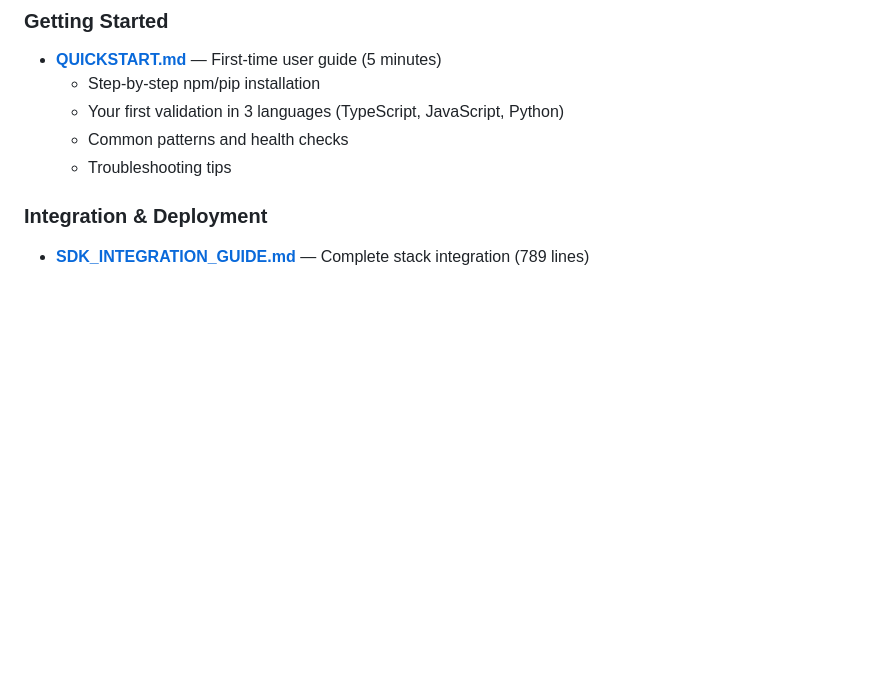
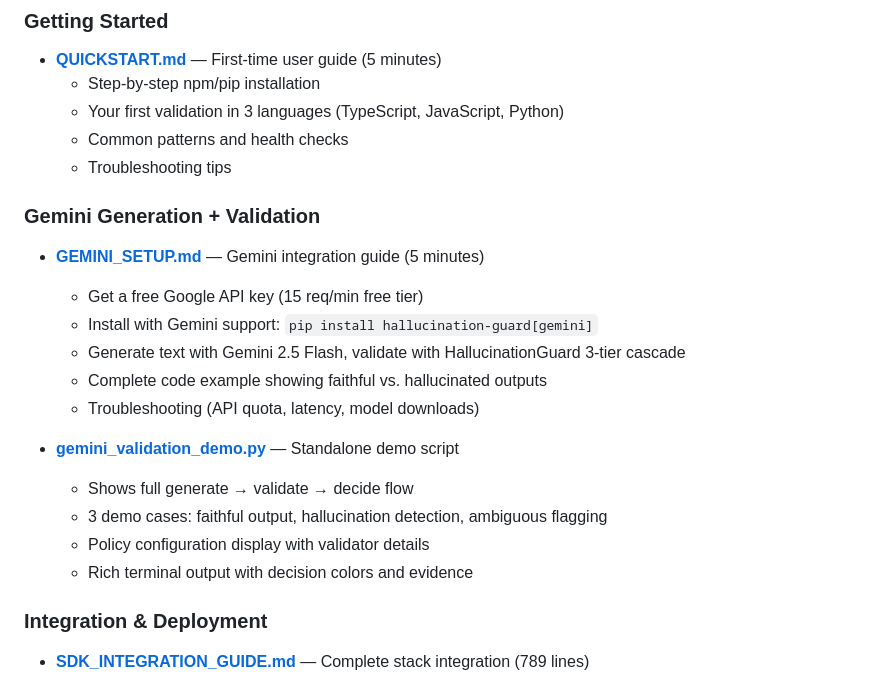
Before and after one commit to Sanchit-codes/Verdict, a Markdown page: README.md, the part around the change. GitHub-like rendering; blank space fills up the shorter version.

```diff
--- a/README.md
+++ b/README.md
@@ -99,6 +99,21 @@ Comprehensive guides for deploying and using HallucinationGuard across the full
   - Your first validation in 3 languages (TypeScript, JavaScript, Python)
   - Common patterns and health checks
   - Troubleshooting tips
+
+### Gemini Generation + Validation
+
+- **[GEMINI_SETUP.md](./GEMINI_SETUP.md)** — Gemini integration guide (5 minutes)
+  - Get a free Google API key (15 req/min free tier)
+  - Install with Gemini support: `pip install hallucination-guard[gemini]`
+  - Generate text with Gemini 2.5 Flash, validate with HallucinationGuard 3-tier cascade
+  - Complete code example showing faithful vs. hallucinated outputs
+  - Troubleshooting (API quota, latency, model downloads)
+
+- **[gemini_validation_demo.py](./examples/gemini_validation_demo.py)** — Standalone demo script
+  - Shows full generate → validate → decide flow
+  - 3 demo cases: faithful output, hallucination detection, ambiguous flagging
+  - Policy configuration display with validator details
+  - Rich terminal output with decision colors and evidence
 
 ### Integration & Deployment
 
```
Also changed, not shown: API_REFERENCE.md (+182 -4 lines).
